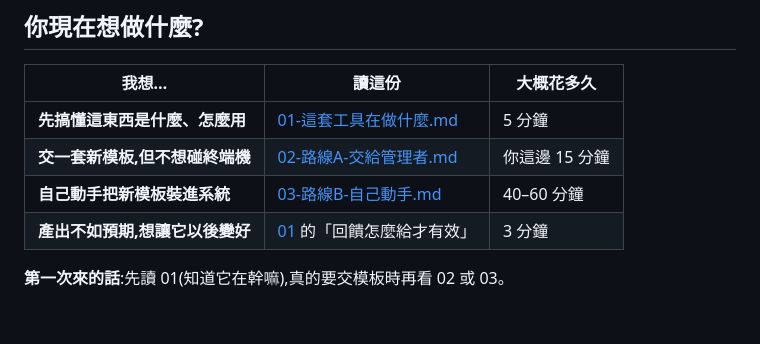
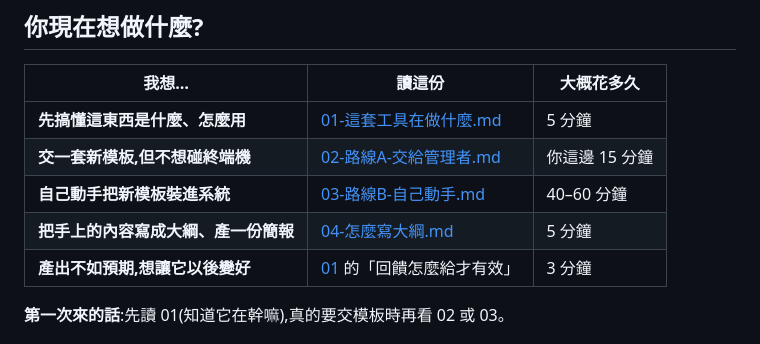
Before and after one commit to bhathko/cub-deck-builder, a Markdown page: docs/給設計師/README.md, the part around the change. Drawn GitHub-style; blank space fills up the shorter version.

```diff
--- a/docs/給設計師/README.md
+++ b/docs/給設計師/README.md
@@ -29,6 +29,7 @@
 | **先搞懂這東西是什麼、怎麼用** | [01-這套工具在做什麼.md](01-這套工具在做什麼.md) | 5 分鐘 |
 | **交一套新模板,但不想碰終端機** | [02-路線A-交給管理者.md](02-路線A-交給管理者.md) | 你這邊 15 分鐘 |
 | **自己動手把新模板裝進系統** | [03-路線B-自己動手.md](03-路線B-自己動手.md) | 40–60 分鐘 |
+| **把手上的內容寫成大綱、產一份簡報** | [04-怎麼寫大綱.md](04-怎麼寫大綱.md) | 5 分鐘 |
 | **產出不如預期,想讓它以後變好** | [01](01-這套工具在做什麼.md) 的「回饋怎麼給才有效」 | 3 分鐘 |
 
 **第一次來的話**:先讀 01(知道它在幹嘛),真的要交模板時再看 02 或 03。
```
Also changed, not shown: docs/給設計師/04-怎麼寫大綱.md (added, +91 -0 lines).
